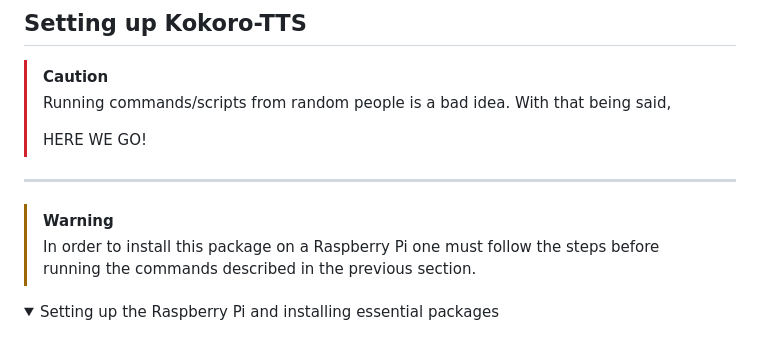
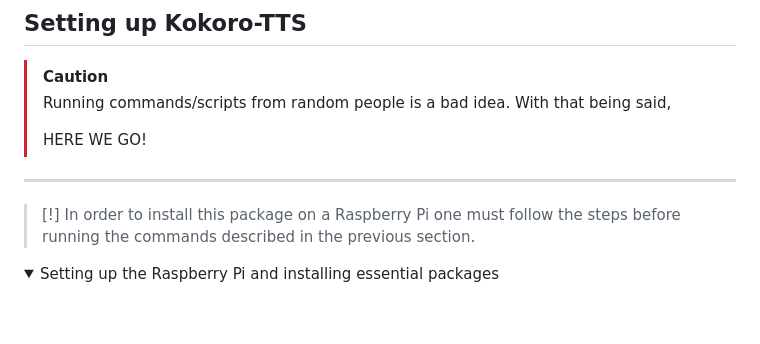
Before and after one commit to SadBIOS/Kokoro-TTS-Airgapped, a Markdown page: README.md, the part around the change. Rendered like a GitHub page; folded sections open; blank space fills up the shorter version.

```diff
--- a/README.md
+++ b/README.md
@@ -13,7 +13,7 @@
 
 ---
 
-> [!WARNING]
+> [!]
 > In order to install this package on a Raspberry Pi one must follow the steps before running the commands described in the previous section.
 
 <details>
```
